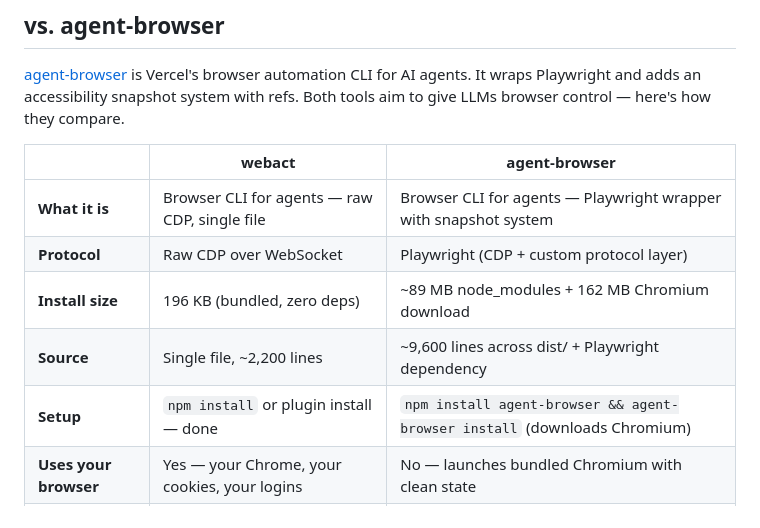
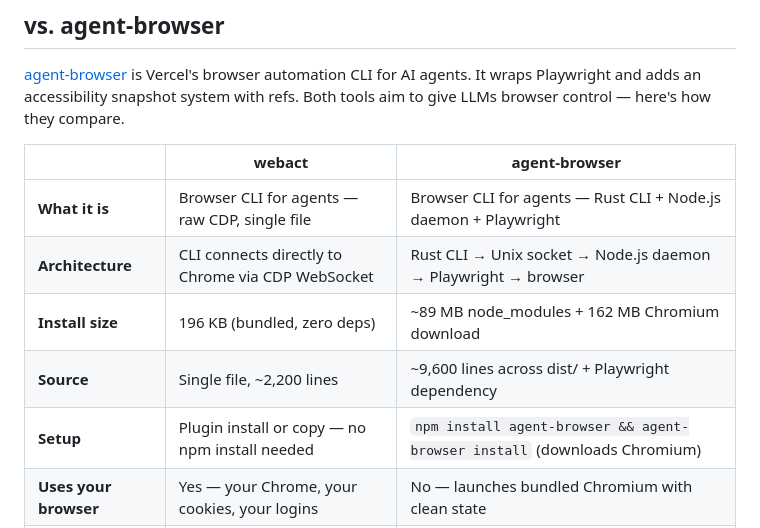
Before and after one commit to kxbnb/webact, a Markdown page: README.md, the part around the change. Rendered like a GitHub page.

Commit message:
Fix agent-browser architecture description based on source review
Rust CLI communicates with a Node.js daemon over Unix domain socket
(not WebSocket). The daemon holds the Playwright browser instance.
Full chain: Rust CLI → Unix socket → Node.js daemon → Playwright → browser.

Co-Authored-By: Claude Opus 4.6 <noreply@anthropic.com>

```diff
--- a/README.md
+++ b/README.md
@@ -172,11 +172,11 @@ Each command is designed to minimize token usage while giving the agent enough c
 
 |  | **webact** | **agent-browser** |
 |--|-----------|------------------|
-| **What it is** | Browser CLI for agents — raw CDP, single file | Browser CLI for agents — Playwright wrapper with snapshot system |
-| **Protocol** | Raw CDP over WebSocket | Playwright (CDP + custom protocol layer) |
+| **What it is** | Browser CLI for agents — raw CDP, single file | Browser CLI for agents — Rust CLI + Node.js daemon + Playwright |
+| **Architecture** | CLI connects directly to Chrome via CDP WebSocket | Rust CLI &rarr; Unix socket &rarr; Node.js daemon &rarr; Playwright &rarr; browser |
 | **Install size** | 196 KB (bundled, zero deps) | ~89 MB node_modules + 162 MB Chromium download |
 | **Source** | Single file, ~2,200 lines | ~9,600 lines across dist/ + Playwright dependency |
-| **Setup** | `npm install` or plugin install — done | `npm install agent-browser && agent-browser install` (downloads Chromium) |
+| **Setup** | Plugin install or copy — no npm install needed | `npm install agent-browser && agent-browser install` (downloads Chromium) |
 | **Uses your browser** | Yes — your Chrome, your cookies, your logins | No — launches bundled Chromium with clean state |
 | **Headed mode** | Always — you see what the agent sees | Headless by default (`--headed` flag to see) |
 | **Auth / logins** | Already signed in — uses your real browser session | Requires auth vault, state persistence, or login flows |
```
